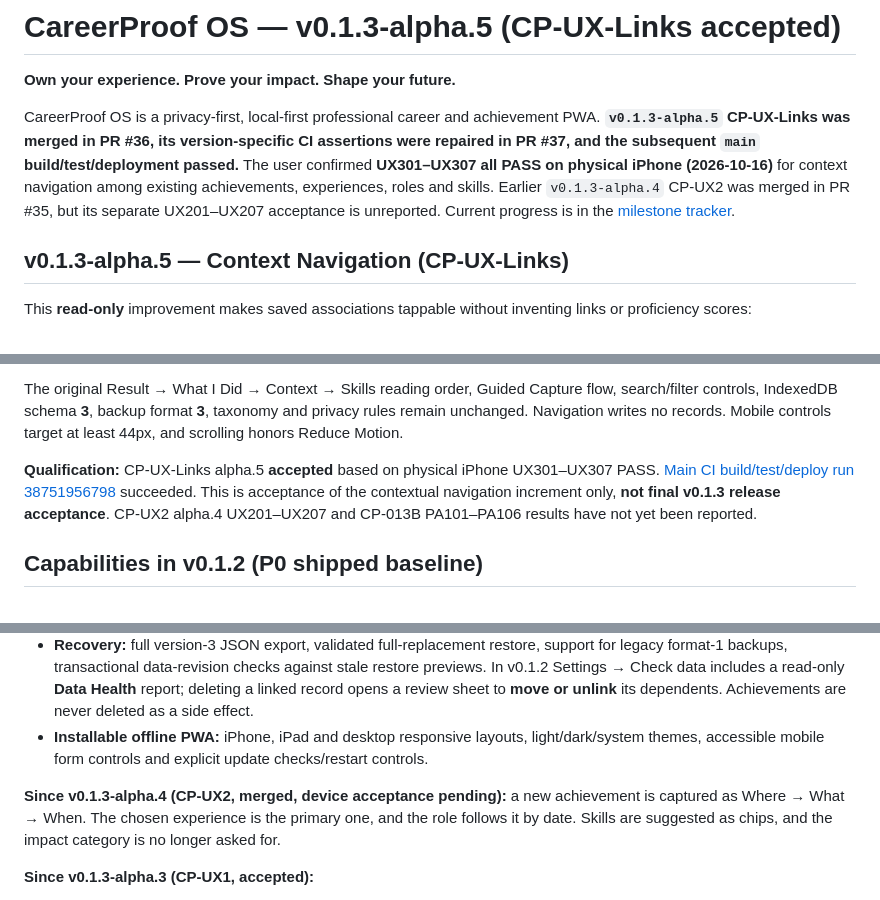
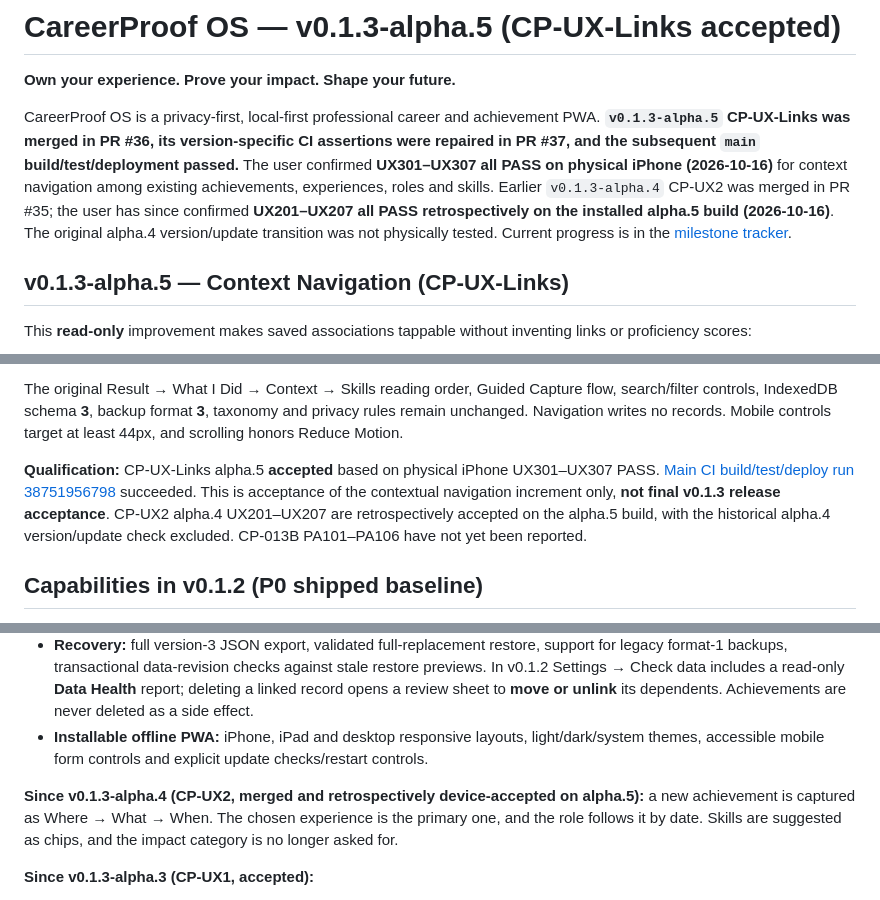
Before and after one commit to YabaCodes/careerproof-os, a Markdown page: README.md, 3 parts joined by grey strips. Drawn GitHub-style.

Commit message:
docs(readme): reconcile Guided Capture alpha.4 acceptance with alpha.5 device testing

```diff
--- a/README.md
+++ b/README.md
@@ -2,7 +2,7 @@
 
 **Own your experience. Prove your impact. Shape your future.**
 
-CareerProof OS is a privacy-first, local-first professional career and achievement PWA. **`v0.1.3-alpha.5` CP-UX-Links was merged in PR #36, its version-specific CI assertions were repaired in PR #37, and the subsequent `main` build/test/deployment passed.** The user confirmed **UX301–UX307 all PASS on physical iPhone (2026-10-16)** for context navigation among existing achievements, experiences, roles and skills. Earlier `v0.1.3-alpha.4` CP-UX2 was merged in PR #35, but its separate UX201–UX207 acceptance is unreported. Current progress is in the [milestone tracker](docs/MILESTONE_TRACKER.md).
+CareerProof OS is a privacy-first, local-first professional career and achievement PWA. **`v0.1.3-alpha.5` CP-UX-Links was merged in PR #36, its version-specific CI assertions were repaired in PR #37, and the subsequent `main` build/test/deployment passed.** The user confirmed **UX301–UX307 all PASS on physical iPhone (2026-10-16)** for context navigation among existing achievements, experiences, roles and skills. Earlier `v0.1.3-alpha.4` CP-UX2 was merged in PR #35; the user has since confirmed **UX201–UX207 all PASS retrospectively on the installed alpha.5 build (2026-10-16)**. The original alpha.4 version/update transition was not physically tested. Current progress is in the [milestone tracker](docs/MILESTONE_TRACKER.md).
 
 ## v0.1.3-alpha.5 — Context Navigation (CP-UX-Links)
 
@@ -14,7 +14,7 @@ This **read-only** improvement makes saved associations tappable without inventi
 
 The original Result → What I Did → Context → Skills reading order, Guided Capture flow, search/filter controls, IndexedDB schema **3**, backup format **3**, taxonomy and privacy rules remain unchanged. Navigation writes no records. Mobile controls target at least 44px, and scrolling honors Reduce Motion.
 
-**Qualification:** CP-UX-Links alpha.5 **accepted** based on physical iPhone UX301–UX307 PASS. [Main CI build/test/deploy run 38751956798](https://github.com/YabaCodes/careerproof-os/actions/runs/38751956798) succeeded. This is acceptance of the contextual navigation increment only, **not final v0.1.3 release acceptance**. CP-UX2 alpha.4 UX201–UX207 and CP-013B PA101–PA106 results have not yet been reported.
+**Qualification:** CP-UX-Links alpha.5 **accepted** based on physical iPhone UX301–UX307 PASS. [Main CI build/test/deploy run 38751956798](https://github.com/YabaCodes/careerproof-os/actions/runs/38751956798) succeeded. This is acceptance of the contextual navigation increment only, **not final v0.1.3 release acceptance**. CP-UX2 alpha.4 UX201–UX207 are retrospectively accepted on the alpha.5 build, with the historical alpha.4 version/update check excluded. CP-013B PA101–PA106 have not yet been reported.
 
 ## Capabilities in v0.1.2 (P0 shipped baseline)
 
@@ -28,7 +28,7 @@ The original Result → What I Did → Context → Skills reading order, Guided
 - **Recovery:** full version-3 JSON export, validated full-replacement restore, support for legacy format-1 backups, transactional data-revision checks against stale restore previews. In v0.1.2 Settings → Check data includes a read-only **Data Health** report; deleting a linked record opens a review sheet to **move or unlink** its dependents. Achievements are never deleted as a side effect.
 - **Installable offline PWA:** iPhone, iPad and desktop responsive layouts, light/dark/system themes, accessible mobile form controls and explicit update checks/restart controls.
 
-**Since v0.1.3-alpha.4 (CP-UX2, merged, device acceptance pending):** a new achievement is captured as Where → What → When. The chosen experience is the primary one, and the role follows it by date. Skills are suggested as chips, and the impact category is no longer asked for.
+**Since v0.1.3-alpha.4 (CP-UX2, merged and retrospectively device-accepted on alpha.5):** a new achievement is captured as Where → What → When. The chosen experience is the primary one, and the role follows it by date. Skills are suggested as chips, and the impact category is no longer asked for.
 
 **Since v0.1.3-alpha.3 (CP-UX1, accepted):**
 - **Experience** lists roles most recent first, each with its experiences as one-line rows. Each experience has a page with its context, goal or expected result, achievements and skills.
```
